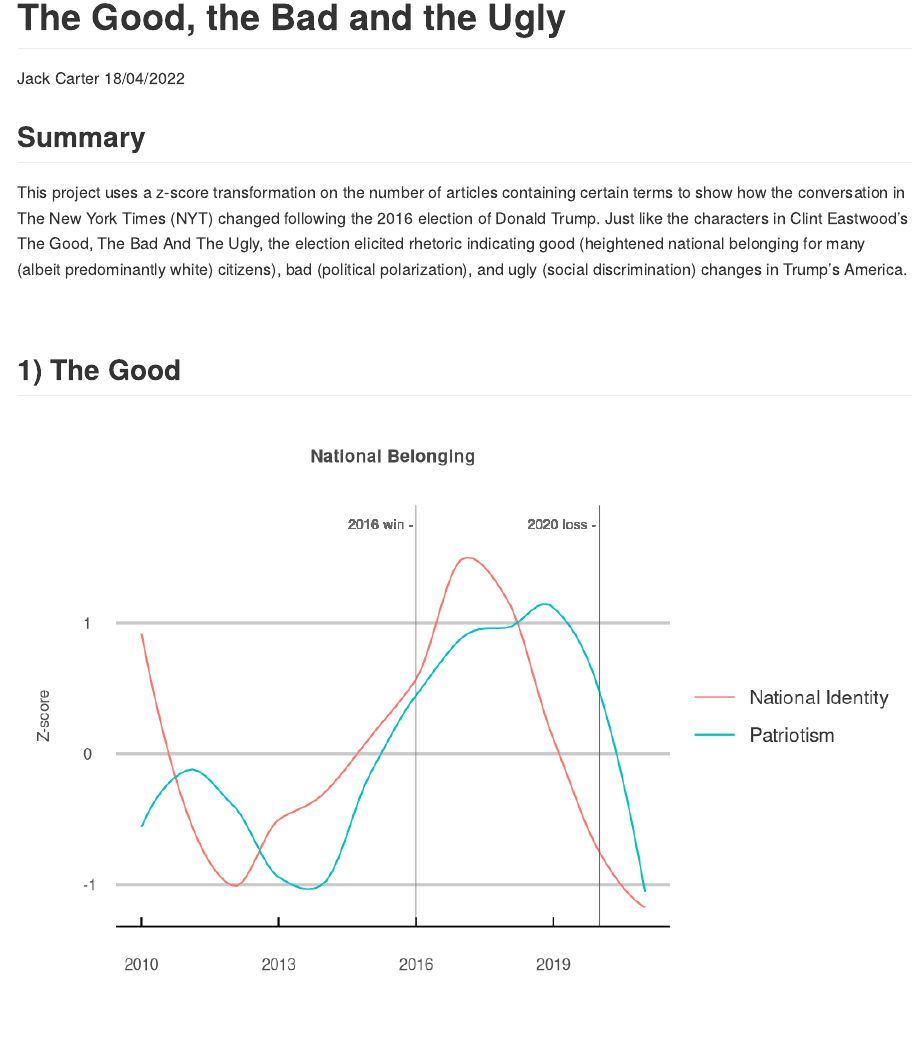
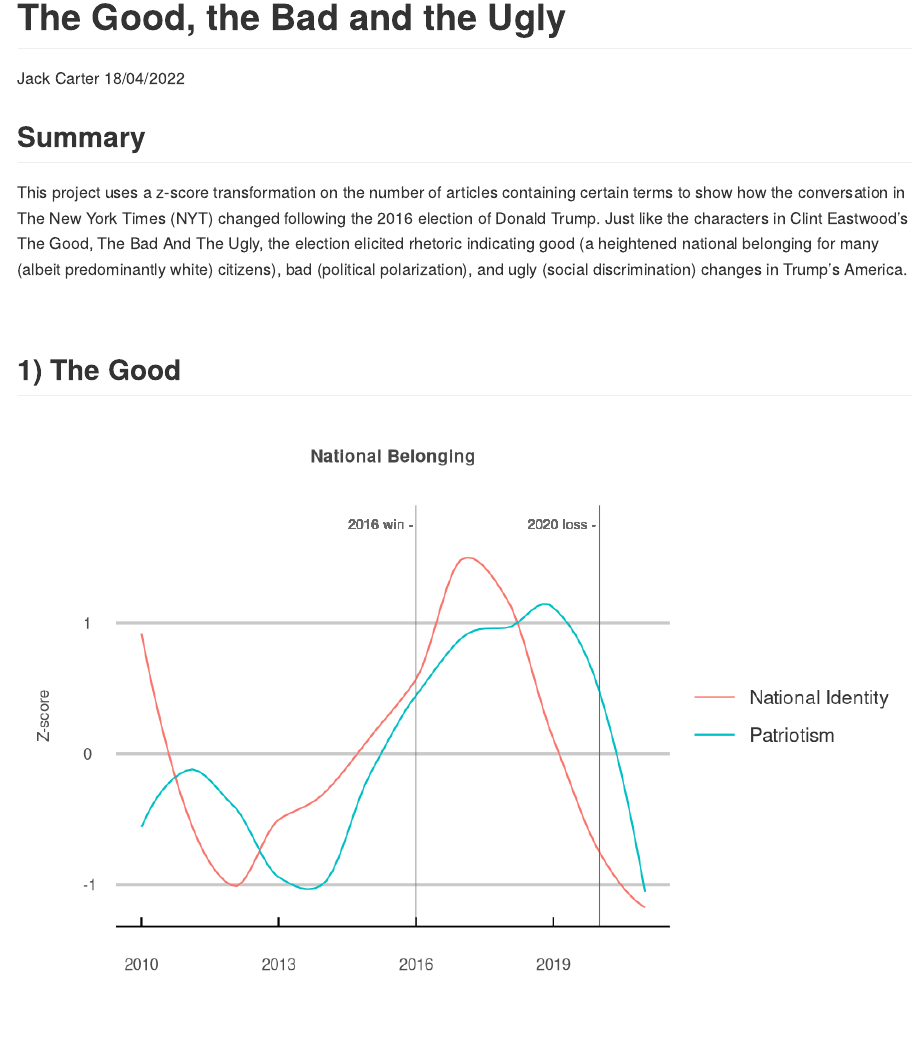
Before and after one commit to jcarterlab/The-Good-the-Bad-and-the-Ugly, an R Markdown document (The-Good-the-Bad-and-the-Ugly.Rmd): the page in a window 1100 px wide, from its top. Rendered offline with R 4.5, knitr and Pandoc, with nearby package versions.

Commit message:
Update The-Good-the-Bad-and-the-Ugly.Rmd

````diff
--- a/The-Good-the-Bad-and-the-Ugly.Rmd
+++ b/The-Good-the-Bad-and-the-Ugly.Rmd
@@ -130,7 +130,7 @@ make_plot <- function(category, title) {
 ```
 
 ## **Summary**
-This project uses a z-score transformation on the number of articles containing certain terms to show how the conversation in The New York Times (NYT) changed following the 2016 election of Donald Trump. Just like the characters in Clint Eastwood’s The Good, The Bad And The Ugly, the election elicited rhetoric indicating good (heightened national belonging for many (albeit predominantly white) citizens), bad (political polarization), and ugly (social discrimination) changes in Trump's America.
+This project uses a z-score transformation on the number of articles containing certain terms to show how the conversation in The New York Times (NYT) changed following the 2016 election of Donald Trump. Just like the characters in Clint Eastwood’s The Good, The Bad And The Ugly, the election elicited rhetoric indicating good (a heightened national belonging for many (albeit predominantly white) citizens), bad (political polarization), and ugly (social discrimination) changes in Trump's America.
 
 &nbsp;
 
````
